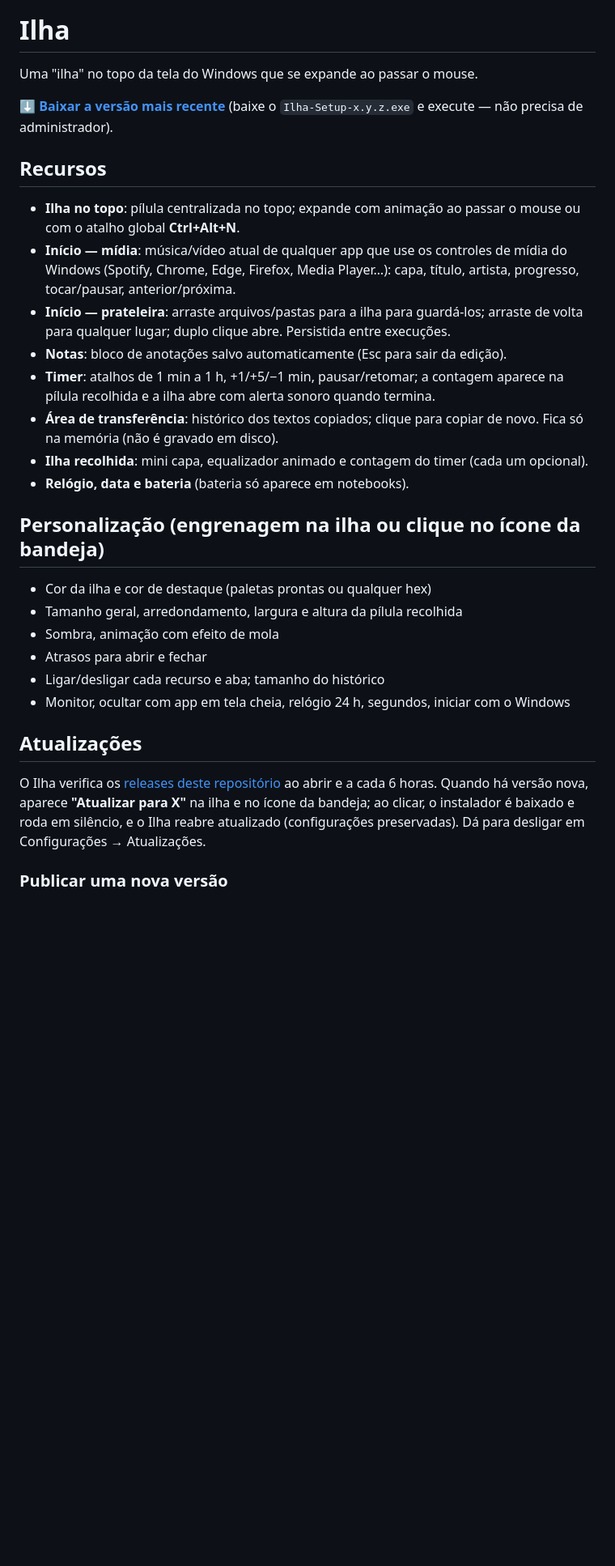
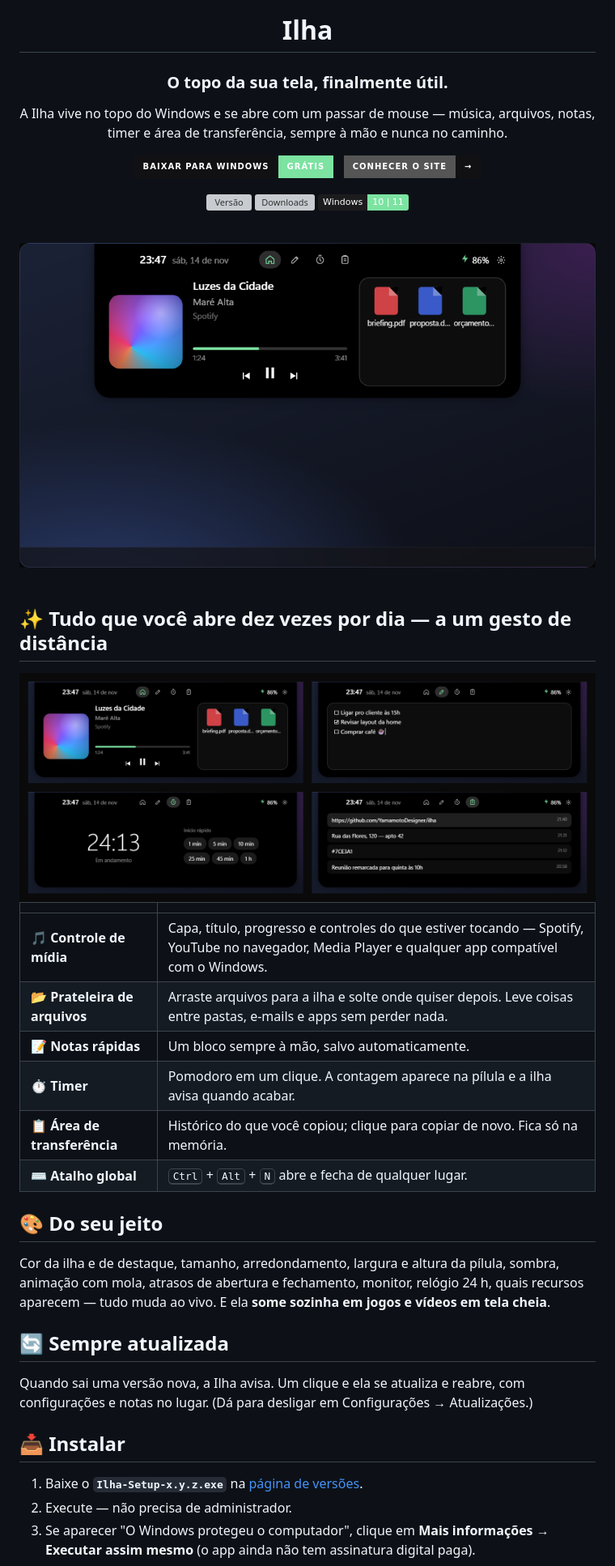
Before and after one commit to YamamotoDesigner/ilha, a Markdown page: README.md, the part around one of its changes. Shown at 81% size. Drawn GitHub-style; pictures changed too: docs/assets/screen.png (added), docs/assets/tabs.png (added); badges without logos; blank space fills up the shorter version; grey boxes are pictures that could not be loaded.

Commit message:
docs: landing page no GitHub Pages e README de apresentação
Co-Authored-By: Claude Opus 5.5 <noreply@anthropic.com>

```diff
--- a/README.md
+++ b/README.md
@@ -1,41 +5,54 @@
 # Ilha
 
-Uma "ilha" no topo da tela do Windows que se expande ao passar o mouse.
+### O topo da sua tela, finalmente útil.
 
-**[⬇ Baixar a versão mais recente](https://github.com/YamamotoDesigner/ilha/releases/latest)**
-(baixe o `Ilha-Setup-x.y.z.exe` e execute — não precisa de administrador).
+A Ilha vive no topo do Windows e se abre com um passar de mouse — música, arquivos, notas,
+timer e área de transferência, sempre à mão e nunca no caminho.
 
-## Recursos
+[![Baixar para Windows](https://img.shields.io/badge/Baixar_para_Windows-gr%C3%A1tis-7CE3A1?style=for-the-badge&logo=windows&logoColor=white&labelColor=111113)](https://github.com/YamamotoDesigner/ilha/releases/latest)
+&nbsp;
+[![Site](https://img.shields.io/badge/Conhecer_o_site-%E2%86%92-111113?style=for-the-badge)](https://yamamotodesigner.github.io/ilha/)
 
-- **Ilha no topo**: pílula centralizada no topo; expande com animação ao passar o mouse
-  ou com o atalho global **Ctrl+Alt+N**.
-- **Início — mídia**: música/vídeo atual de qualquer app que use os controles de mídia do
-  Windows (Spotify, Chrome, Edge, Firefox, Media Player…): capa, título, artista, progresso,
-  tocar/pausar, anterior/próxima.
-- **Início — prateleira**: arraste arquivos/pastas para a ilha para guardá-los; arraste de
-  volta para qualquer lugar; duplo clique abre. Persistida entre execuções.
-- **Notas**: bloco de anotações salvo automaticamente (Esc para sair da edição).
-- **Timer**: atalhos de 1 min a 1 h, +1/+5/−1 min, pausar/retomar; a contagem aparece na
-  pílula recolhida e a ilha abre com alerta sonoro quando termina.
-- **Área de transferência**: histórico dos textos copiados; clique para copiar de novo.
-  Fica só na memória (não é gravado em disco).
-- **Ilha recolhida**: mini capa, equalizador animado e contagem do timer (cada um opcional).
-- **Relógio, data e bateria** (bateria só aparece em notebooks).
+[![Versão](https://img.shields.io/github/v/release/YamamotoDesigner/ilha?label=vers%C3%A3o&color=7CE3A1&labelColor=1c1c1e)](https://github.com/YamamotoDesigner/ilha/releases/latest)
+[![Downloads](https://img.shields.io/github/downloads/YamamotoDesigner/ilha/total?label=downloads&color=7CE3A1&labelColor=1c1c1e)](https://github.com/YamamotoDesigner/ilha/releases)
+![Windows 10 e 11](https://img.shields.io/badge/Windows-10_%7C_11-7CE3A1?labelColor=1c1c1e)
 
-## Personalização (engrenagem na ilha ou clique no ícone da bandeja)
+<br>
 
-- Cor da ilha e cor de destaque (paletas prontas ou qualquer hex)
-- Tamanho geral, arredondamento, largura e altura da pílula recolhida
-- Sombra, animação com efeito de mola
-- Atrasos para abrir e fechar
-- Ligar/desligar cada recurso e aba; tamanho do histórico
-- Monitor, ocultar com app em tela cheia, relógio 24 h, segundos, iniciar com o Windows
+<img src="docs/assets/screen.png" alt="A Ilha aberta no topo da tela, mostrando a música tocando e a prateleira de arquivos" width="900">
 
-## Atualizações
+</div>
 
-O Ilha verifica os [releases deste repositório](https://github.com/YamamotoDesigner/ilha/releases)
-ao abrir e a cada 6 horas. Quando há versão nova, aparece **"Atualizar para X"** na ilha e no
-ícone da bandeja; ao clicar, o instalador é baixado e roda em silêncio, e o Ilha reabre
-atualizado (configurações preservadas). Dá para desligar em Configurações → Atualizações.
+<br>
 
-### Publicar uma nova versão
+## ✨ Tudo que você abre dez vezes por dia — a um gesto de distância
+
+<img src="docs/assets/tabs.png" alt="As quatro abas da Ilha: mídia e prateleira, notas, timer e área de transferência" width="100%">
+
+| | |
+|---|---|
+| 🎵 **Controle de mídia** | Capa, título, progresso e controles do que estiver tocando — Spotify, YouTube no navegador, Media Player e qualquer app compatível com o Windows. |
+| 📂 **Prateleira de arquivos** | Arraste arquivos para a ilha e solte onde quiser depois. Leve coisas entre pastas, e-mails e apps sem perder nada. |
+| 📝 **Notas rápidas** | Um bloco sempre à mão, salvo automaticamente. |
+| ⏱️ **Timer** | Pomodoro em um clique. A contagem aparece na pílula e a ilha avisa quando acabar. |
+| 📋 **Área de transferência** | Histórico do que você copiou; clique para copiar de novo. Fica só na memória. |
+| ⌨️ **Atalho global** | <kbd>Ctrl</kbd> + <kbd>Alt</kbd> + <kbd>N</kbd> abre e fecha de qualquer lugar. |
+
+## 🎨 Do seu jeito
+
+Cor da ilha e de destaque, tamanho, arredondamento, largura e altura da pílula, sombra,
+animação com mola, atrasos de abertura e fechamento, monitor, relógio 24 h, quais recursos
+aparecem — tudo muda ao vivo. E ela **some sozinha em jogos e vídeos em tela cheia**.
+
+## 🔄 Sempre atualizada
+
+Quando sai uma versão nova, a Ilha avisa. Um clique e ela se atualiza e reabre, com
+configurações e notas no lugar. (Dá para desligar em Configurações → Atualizações.)
+
+## 📥 Instalar
+
+1. Baixe o **`Ilha-Setup-x.y.z.exe`** na [página de versões](https://github.com/YamamotoDesigner/ilha/releases/latest).
+2. Execute — não precisa de administrador.
+3. Se aparecer "O Windows protegeu o computador", clique em **Mais informações → Executar assim mesmo**
+   (o app ainda não tem assinatura digital paga).
+
```
Also changed, not shown: other parts of README.md (+24 -13 lines), docs/assets/hero.png (added), docs/assets/icon.png (added), 1 other file.
